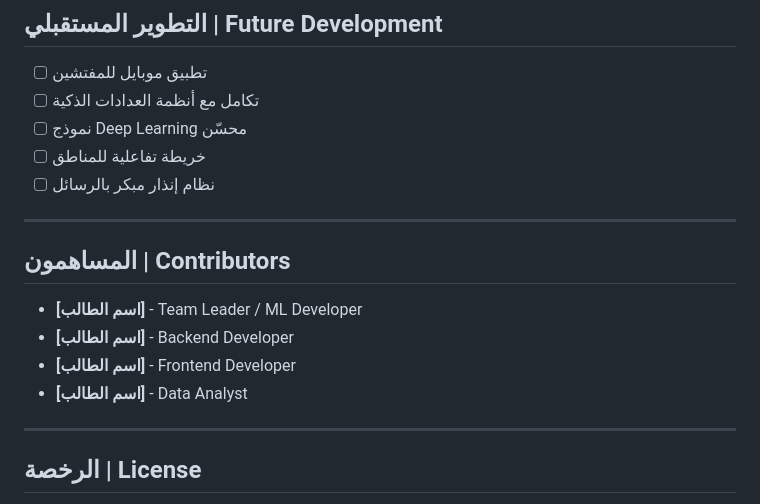
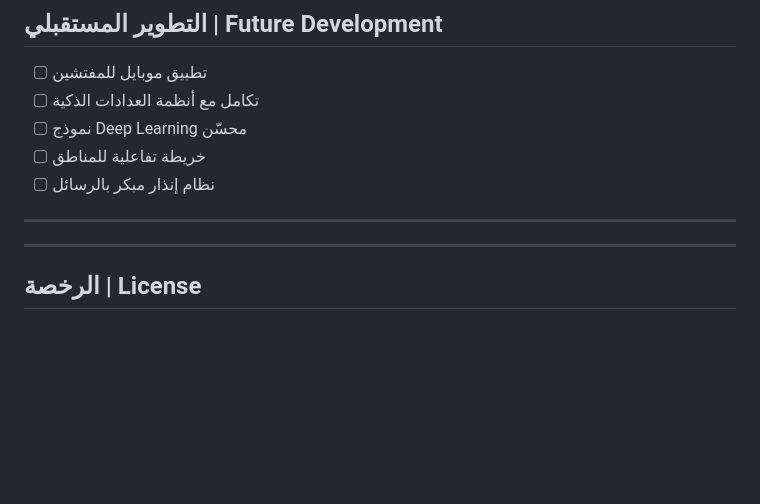
Before and after one commit to nhahub/NHA-113, a Markdown page: electricity_fraud_project/README.md, the part around the change. Rendered like a GitHub page; blank space fills up the shorter version.

```diff
--- a/electricity_fraud_project/README.md
+++ b/electricity_fraud_project/README.md
@@ -198,12 +198,6 @@ http://localhost:5000
 
 ---
 
-## المساهمون | Contributors
-
-- **[اسم الطالب]** - Team Leader / ML Developer
-- **[اسم الطالب]** - Backend Developer
-- **[اسم الطالب]** - Frontend Developer
-- **[اسم الطالب]** - Data Analyst
 
 ---
 
```
